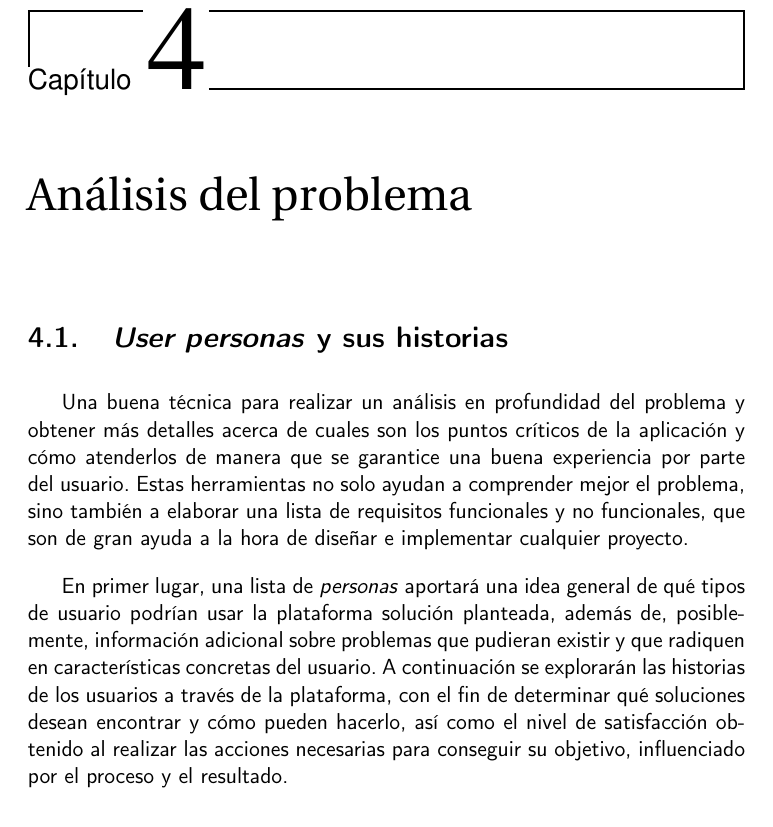
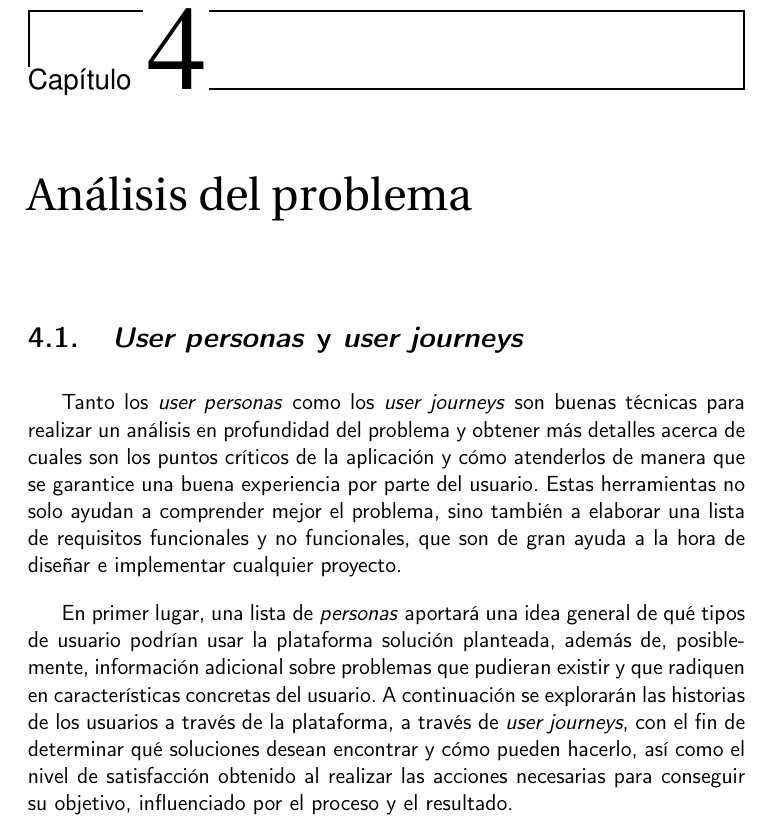
Before and after one commit to Anglepi/My-Many-Reads, a LaTeX book (docs/tex/proyecto.tex, which reads docs/tex/secciones/04_analisis.tex): part of page 33 of 39, cut so that both start at the same text. Compiled offline with pdfLaTeX.

Commit message:
#23 FIX wording and some ugly things

```diff
--- a/docs/tex/secciones/04_analisis.tex
+++ b/docs/tex/secciones/04_analisis.tex
@@ -1,8 +1,8 @@
 \chapter{Análisis del problema}
 
-\section{\textit{User personas} y sus historias}
+\section{\textit{User personas} y \textit{user journeys}}
 
-Una buena técnica para realizar un análisis en profundidad del problema y obtener más detalles acerca de cuales son los puntos críticos de la aplicación y cómo atenderlos de manera que se garantice una buena experiencia por parte del usuario. Estas herramientas no solo ayudan a comprender mejor el problema, sino también a elaborar una lista de requisitos funcionales y no funcionales, que son de gran ayuda a la hora de diseñar e implementar cualquier proyecto.
+Tanto los \textit{user personas} como los \textit{user journeys} son buenas técnicas para realizar un análisis en profundidad del problema y obtener más detalles acerca de cuales son los puntos críticos de la aplicación y cómo atenderlos de manera que se garantice una buena experiencia por parte del usuario. Estas herramientas no solo ayudan a comprender mejor el problema, sino también a elaborar una lista de requisitos funcionales y no funcionales, que son de gran ayuda a la hora de diseñar e implementar cualquier proyecto.
 
-En primer lugar, una lista de \textit{personas} aportará una idea general de qué tipos de usuario podrían usar la plataforma solución planteada, además de, posiblemente, información adicional sobre problemas que pudieran existir y que radiquen en características concretas del usuario. A continuación se explorarán las historias de los usuarios a través de la plataforma, con el fin de determinar qué soluciones desean encontrar y cómo pueden hacerlo, así como el nivel de satisfacción obtenido al realizar las acciones necesarias para conseguir su objetivo, influenciado por el proceso y el resultado.
+En primer lugar, una lista de \textit{personas} aportará una idea general de qué tipos de usuario podrían usar la plataforma solución planteada, además de, posiblemente, información adicional sobre problemas que pudieran existir y que radiquen en características concretas del usuario. A continuación se explorarán las historias de los usuarios a través de la plataforma, a través de \textit{user journeys}, con el fin de determinar qué soluciones desean encontrar y cómo pueden hacerlo, así como el nivel de satisfacción obtenido al realizar las acciones necesarias para conseguir su objetivo, influenciado por el proceso y el resultado.
 
```
Also changed, not shown: docs/tex/secciones/04_analisis.tex (4 more changed lines).
